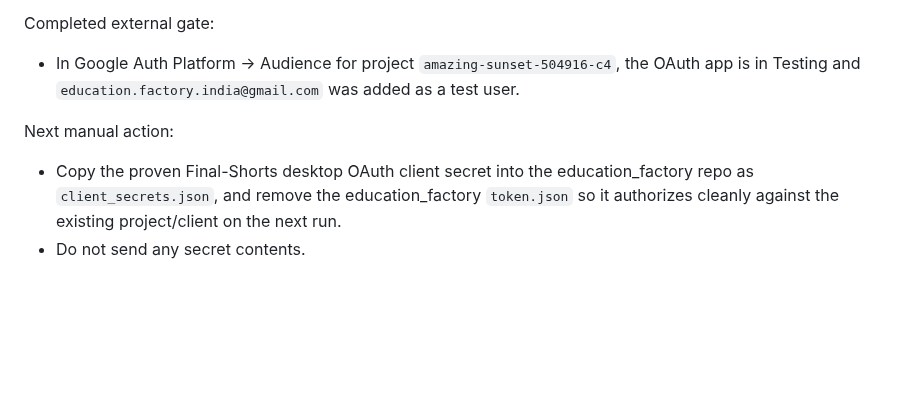
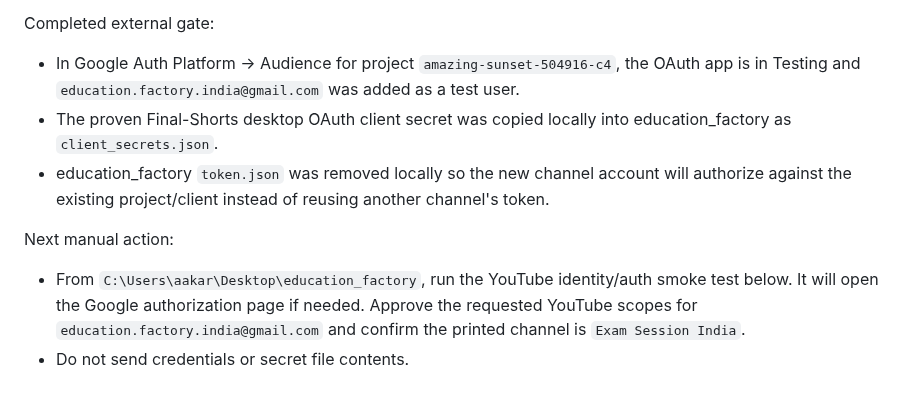
Before and after one commit to AakarshBot/education_factory, a Markdown page: PROJECT_CONTEXT.md, the part around the change. Drawn GitHub-style; blank space fills up the shorter version.

Commit message:
Record OAuth client transfer and next auth gate

```diff
--- a/PROJECT_CONTEXT.md
+++ b/PROJECT_CONTEXT.md
@@ -1356,7 +1356,9 @@ Architecture decision:
 
 Completed external gate:
 - In Google Auth Platform -> Audience for project `amazing-sunset-504916-c4`, the OAuth app is in Testing and `education.factory.india@gmail.com` was added as a test user.
+- The proven Final-Shorts desktop OAuth client secret was copied locally into education_factory as `client_secrets.json`.
+- education_factory `token.json` was removed locally so the new channel account will authorize against the existing project/client instead of reusing another channel's token.
 
 Next manual action:
-- Copy the proven Final-Shorts desktop OAuth client secret into the education_factory repo as `client_secrets.json`, and remove the education_factory `token.json` so it authorizes cleanly against the existing project/client on the next run.
-- Do not send any secret contents.
+- From `C:\Users\aakar\Desktop\education_factory`, run the YouTube identity/auth smoke test below. It will open the Google authorization page if needed. Approve the requested YouTube scopes for `education.factory.india@gmail.com` and confirm the printed channel is `Exam Session India`.
+- Do not send credentials or secret file contents.
```
